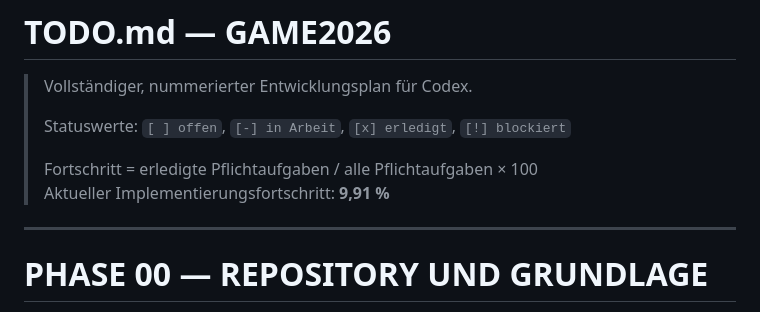
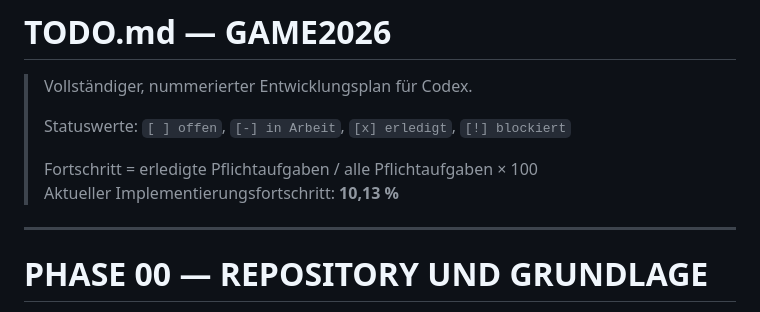
Before and after one commit to provoware/GAME_HTML_2026, a Markdown page: TODO.md, the part around one of its changes. Drawn GitHub-style.

```diff
--- a/TODO.md
+++ b/TODO.md
@@ -5,7 +5,7 @@
 > Statuswerte: `[ ] offen`, `[-] in Arbeit`, `[x] erledigt`, `[!] blockiert`
 >
 > Fortschritt = erledigte Pflichtaufgaben / alle Pflichtaufgaben × 100
-> Aktueller Implementierungsfortschritt: **9,91 %**
+> Aktueller Implementierungsfortschritt: **10,13 %**
 
 ---
 
```
Also changed, not shown: other parts of TODO.md (+1 -1 lines).
